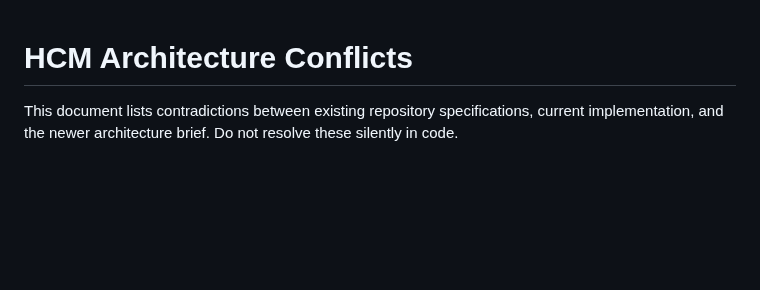
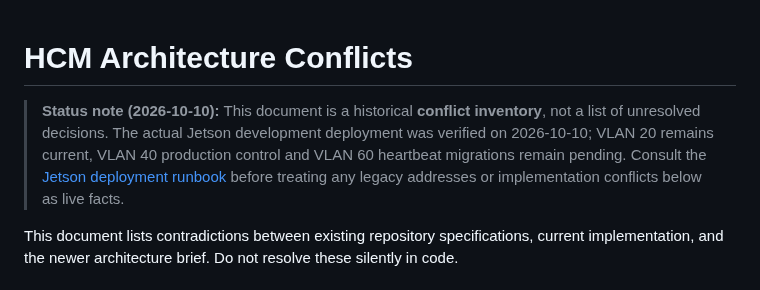
Before and after one commit to pengels22/HomeControl, a Markdown page: 09_documentation/architecture/HCM_ARCHITECTURE_CONFLICTS.md, the part around the change. GitHub-like rendering; blank space fills up the shorter version.

Commit message:
Clarify deployment evidence and historic scope in 09_documentation/architecture/HCM_ARCHITECTURE_CONFLICTS.md

```diff
--- a/09_documentation/architecture/HCM_ARCHITECTURE_CONFLICTS.md
+++ b/09_documentation/architecture/HCM_ARCHITECTURE_CONFLICTS.md
@@ -1,4 +1,7 @@
 # HCM Architecture Conflicts
+
+> **Status note (2026-10-10):** This document is a historical **conflict inventory**, not a list of unresolved decisions. The actual Jetson development deployment was verified on 2026-10-10; VLAN 20 remains current, VLAN 40 production control and VLAN 60 heartbeat migrations remain pending. Consult the [Jetson deployment runbook](../JETSON_HCM_DEPLOYMENT_2026-10-10.md) before treating any legacy addresses or implementation conflicts below as live facts.
+
 
 This document lists contradictions between existing repository specifications,
 current implementation, and the newer architecture brief. Do not resolve these
```
